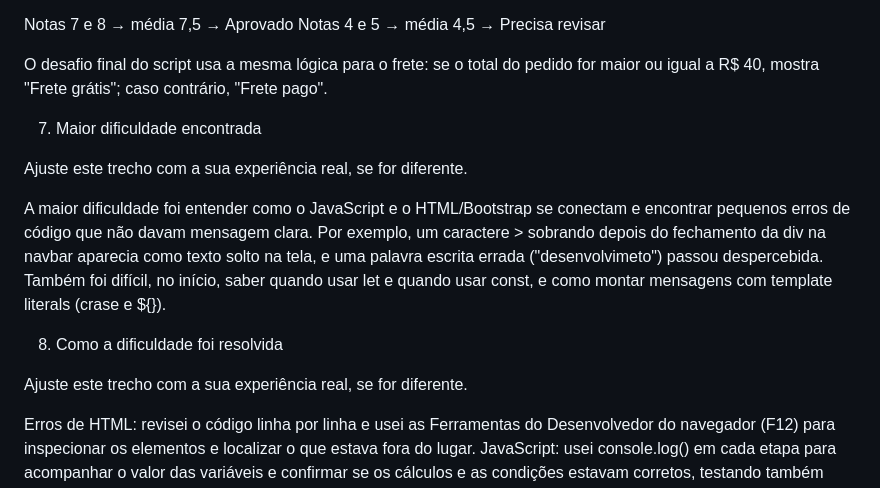
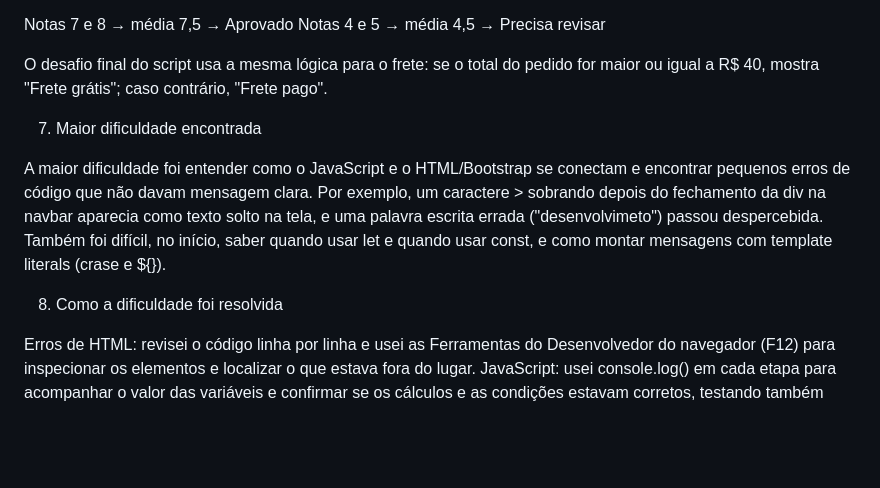
Before and after one commit to 114033-lab/Guia-de-Estudos, a Markdown page: README.md, the part around the change. Rendered like a GitHub page; blank space fills up the shorter version.

Commit message:
Update README to remove placeholder text
Removed placeholder text for personal experience in difficulty sections.

```diff
--- a/README.md
+++ b/README.md
@@ -86,13 +86,9 @@ O desafio final do script usa a mesma lógica para o frete: se o total do pedido
 
 7. Maior dificuldade encontrada
 
-Ajuste este trecho com a sua experiência real, se for diferente.
-
 A maior dificuldade foi entender como o JavaScript e o HTML/Bootstrap se conectam e encontrar pequenos erros de código que não davam mensagem clara. Por exemplo, um caractere > sobrando depois do fechamento da div na navbar aparecia como texto solto na tela, e uma palavra escrita errada ("desenvolvimeto") passou despercebida. Também foi difícil, no início, saber quando usar let e quando usar const, e como montar mensagens com template literals (crase e ${}).
 
 8. Como a dificuldade foi resolvida
-
-Ajuste este trecho com a sua experiência real, se for diferente.
 
 Erros de HTML: revisei o código linha por linha e usei as Ferramentas do Desenvolvedor do navegador (F12) para inspecionar os elementos e localizar o que estava fora do lugar.
 JavaScript: usei console.log() em cada etapa para acompanhar o valor das variáveis e confirmar se os cálculos e as condições estavam corretos, testando também valores diferentes (como notas 4 e 5).
```
